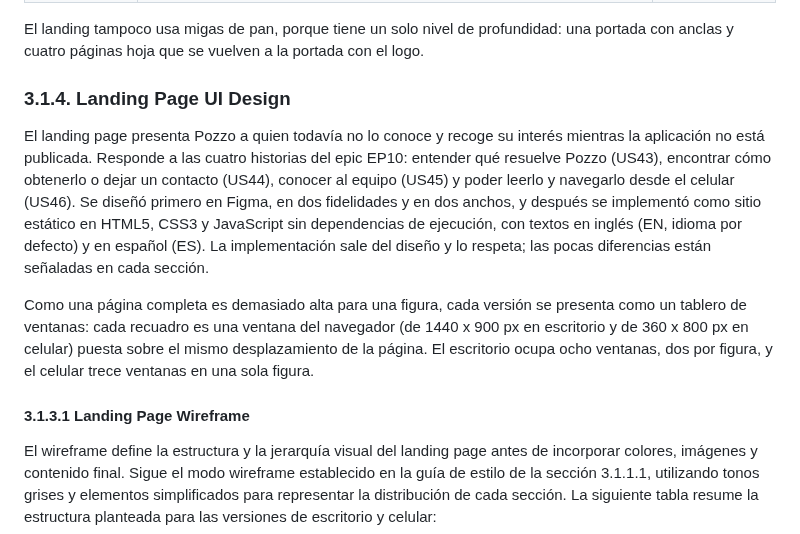
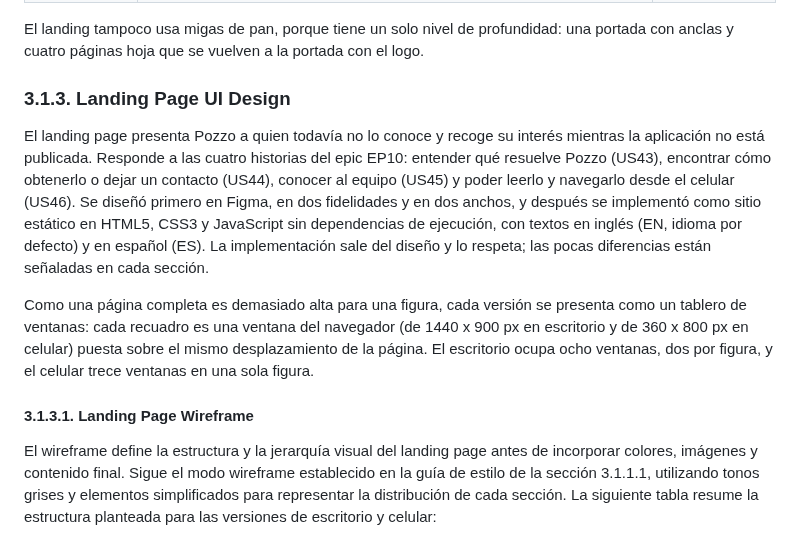
Before and after one commit to kerolabs/pozzo-doc, a Markdown page: docs/chapter_3.md, the part around one of its changes. Rendered like a GitHub page.

Commit message:
fix: correct the Landing Page UI Design section numbering

```diff
--- a/docs/chapter_3.md
+++ b/docs/chapter_3.md
@@ -1212,11 +1212,11 @@ Dos decisiones merecen explicarse. La primera es que no hay migas de pan (breadc
 
 El landing tampoco usa migas de pan, porque tiene un solo nivel de profundidad: una portada con anclas y cuatro páginas hoja que se vuelven a la portada con el logo.
 
-### 3.1.4. Landing Page UI Design
+### 3.1.3. Landing Page UI Design
 El landing page presenta Pozzo a quien todavía no lo conoce y recoge su interés mientras la aplicación no está publicada. Responde a las cuatro historias del epic EP10: entender qué resuelve Pozzo (US43), encontrar cómo obtenerlo o dejar un contacto (US44), conocer al equipo (US45) y poder leerlo y navegarlo desde el celular (US46). Se diseñó primero en Figma, en dos fidelidades y en dos anchos, y después se implementó como sitio estático en HTML5, CSS3 y JavaScript sin dependencias de ejecución, con textos en inglés (EN, idioma por defecto) y en español (ES). La implementación sale del diseño y lo respeta; las pocas diferencias están señaladas en cada sección.
 
 Como una página completa es demasiado alta para una figura, cada versión se presenta como un tablero de ventanas: cada recuadro es una ventana del navegador (de 1440 x 900 px en escritorio y de 360 x 800 px en celular) puesta sobre el mismo desplazamiento de la página. El escritorio ocupa ocho ventanas, dos por figura, y el celular trece ventanas en una sola figura.
-#### 3.1.3.1 Landing Page Wireframe
+#### 3.1.3.1. Landing Page Wireframe
 El wireframe define la estructura y la jerarquía visual del landing page antes de incorporar colores, imágenes y contenido final. Sigue el modo wireframe establecido en la guía de estilo de la sección 3.1.1.1, utilizando tonos grises y elementos simplificados para representar la distribución de cada sección.
 La siguiente tabla resume la estructura planteada para las versiones de escritorio y celular:
 
```
Also changed, not shown: other parts of docs/chapter_3.md (+1 -1 lines).
